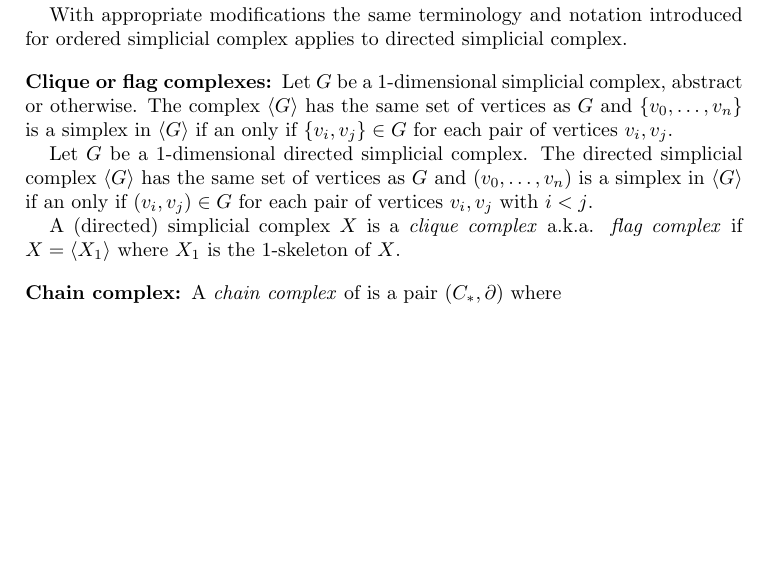
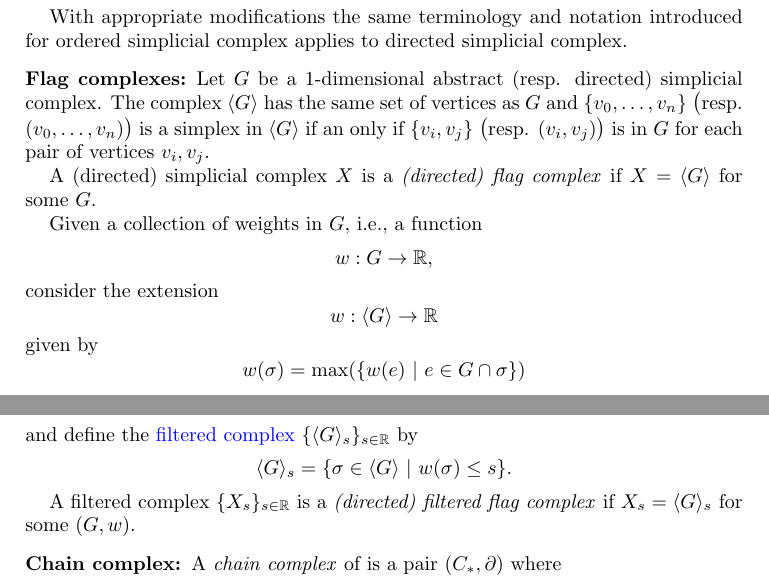
Before and after one commit to giotto-ai/giotto-tda, a LaTeX paper (doc/theory/glossary.tex): part of page 2 of 8 before the commit and two parts of pages 2 and 3 of 8 after it, the two joined at a grey line, cut so that both start at the same text, the shorter picture padded with empty space. Compiled offline with pdfLaTeX.

Commit message:
Update clique + flag to flag only
Signed-off-by: ammedmar <anibal@medina-mardones.com>

```diff
--- a/doc/theory/glossary.tex
+++ b/doc/theory/glossary.tex
@@ -102,13 +102,30 @@ pdfpagelabels]{hyperref}
 
 	With appropriate modifications the same terminology and notation introduced for \hyperref[ordered simplicial complex]{ordered simplicial complex} applies to directed simplicial complex.
 
-	\subsection*{Clique or flag complexes:} \label{clique or flag complexes}
+	\subsection*{Flag complexes:} \label{flag complexes}
 
-	Let $G$ be a $1$-dimensional simplicial complex, abstract or otherwise. The complex $\langle G \rangle$ has the same set of vertices as $G$ and $\{v_0, \dots, v_n\}$ is a simplex in $\langle G \rangle$ if an only if $\{v_i, v_j\} \in G$ for each pair of vertices $v_i, v_j$.
+	Let $G$ be a $1$-dimensional abstract (resp. directed) simplicial complex. The complex $\langle G \rangle$ has the same set of vertices as $G$ and $\{v_0, \dots, v_n\}$ \big(resp. $(v_0, \dots, v_n)$\big) is a simplex in $\langle G \rangle$ if an only if $\{v_i, v_j\}$ \big(resp. $(v_i, v_j)$\big) is in $G$ for each pair of vertices $v_i, v_j$.
 
-	Let $G$ be a $1$-dimensional directed simplicial complex. The directed simplicial complex $\langle G \rangle$ has the same set of vertices as $G$ and $(v_0, \dots, v_n)$ is a simplex in $\langle G \rangle$ if an only if $(v_i, v_j) \in G$ for each pair of vertices $v_i, v_j$ with $i < j$.
+	A (directed) simplicial complex $X$ is a \textit{(directed) flag complex} if $X = \langle G \rangle$ for some $G$.
 
-	A (directed) simplicial complex $X$ is a \textit{clique complex} a.k.a. \textit{flag complex} if $X = \langle X_1 \rangle$ where $X_1$ is the $1$-skeleton of $X$.
+	Given a collection of weights in $G$, i.e., a function
+	\begin{equation*}
+	w : G \to \mathbb R,
+	\end{equation*}
+	consider the extension
+	\begin{equation*}
+	w : \langle G \rangle \to \mathbb R
+	\end{equation*}
+	given by
+	\begin{equation*}
+	w(\sigma) = \max(\{ w(e)\ |\ e \in G \cap \sigma\})
+	\end{equation*}
+	and define the \hyperref[filtered complex]{filtered complex} $\{\langle G \rangle_{s}\}_{s \in \mathbb R}$ by
+	\begin{equation*}
+	\langle G \rangle_s = \{\sigma \in \langle G \rangle\ |\ w(\sigma) \leq s\}.
+	\end{equation*}
+
+	A filtered complex $\{X_s\}_{s \in \mathbb R}$ is a \textit{(directed) filtered flag complex} if $X_s = \langle G \rangle_s$ for some $(G,w)$.
 
 	\subsection*{Chain complex:} \label{chain complex}
 
```
